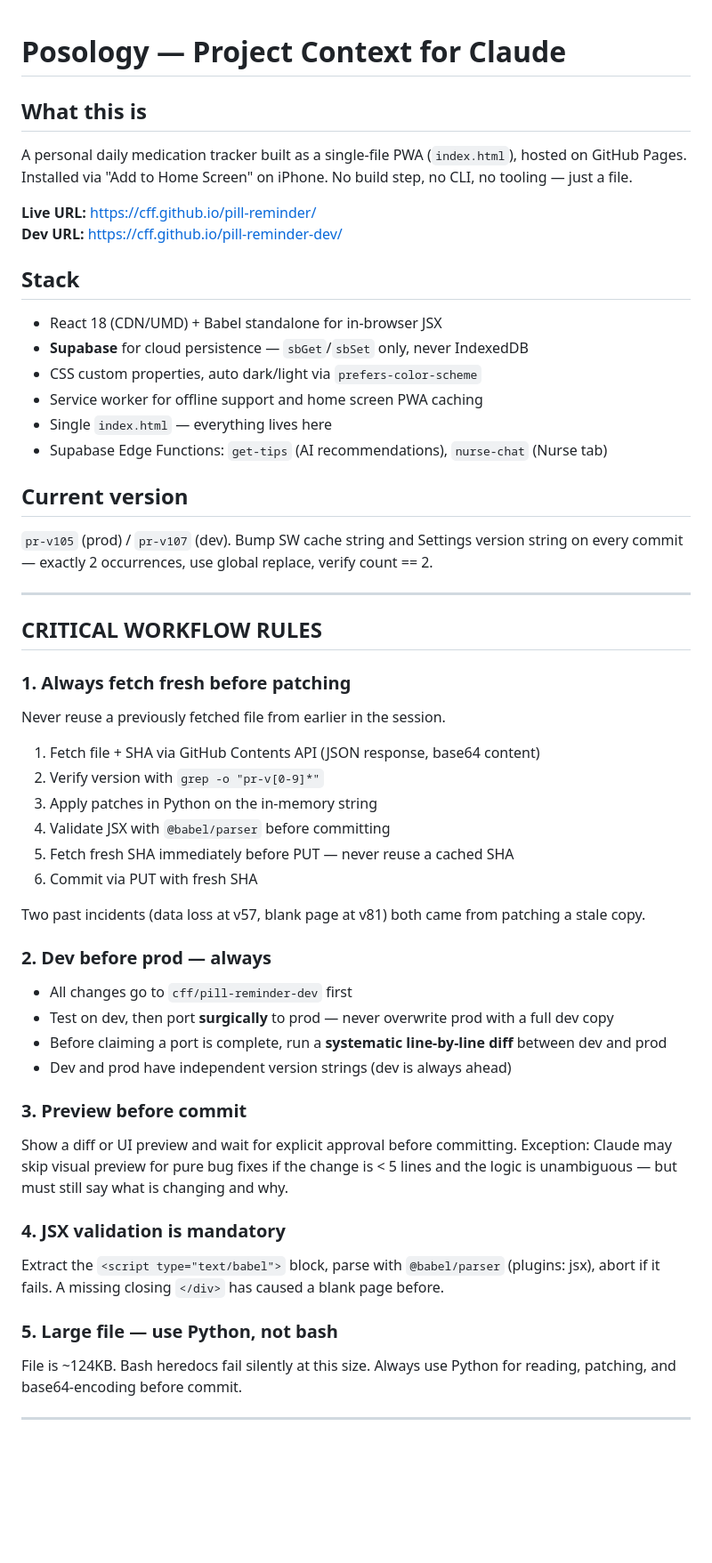
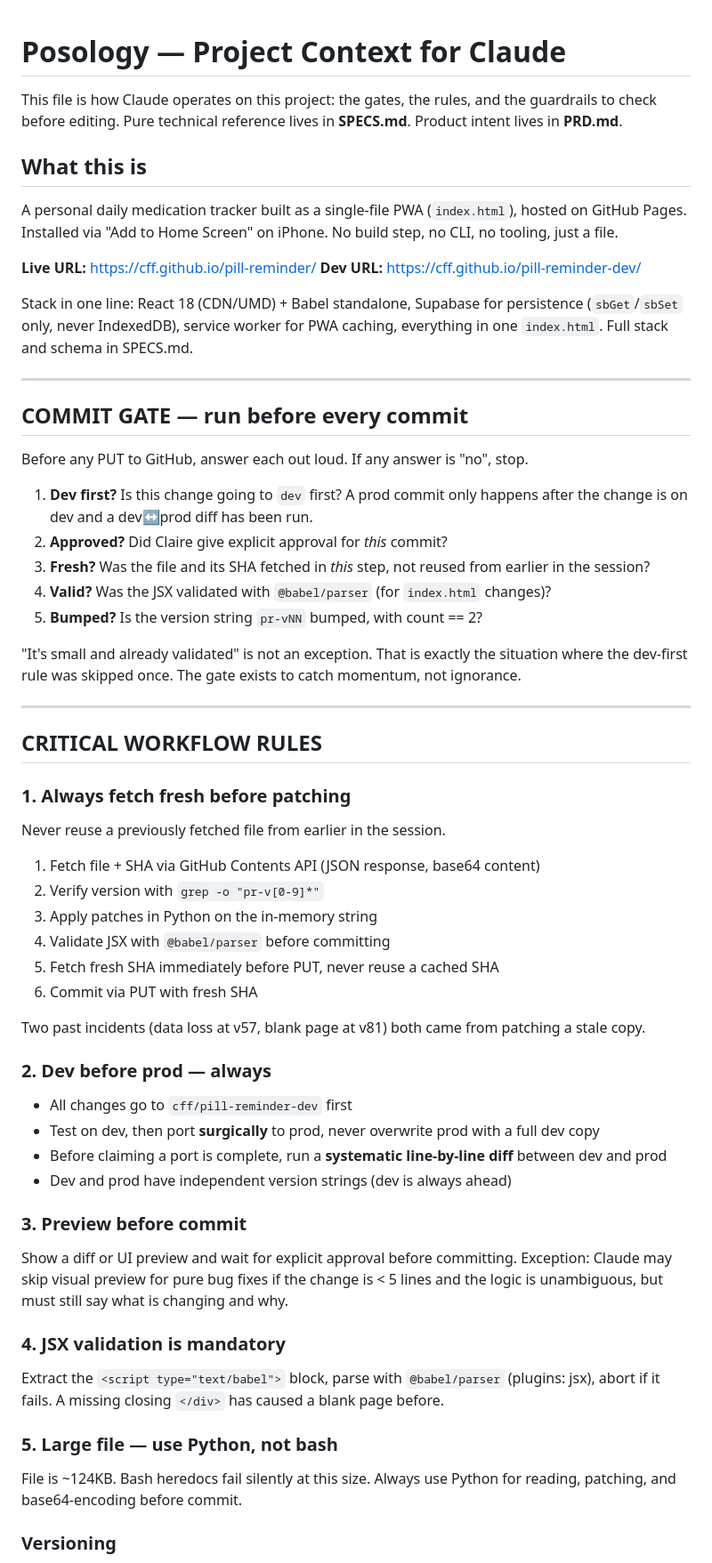
Before and after one commit to CFF/pill-reminder, a Markdown page: CLAUDE.md, the part around one of its changes. Shown at 89% size. GitHub-like rendering; blank space fills up the shorter version.

```diff
--- a/CLAUDE.md
+++ b/CLAUDE.md
@@ -1,24 +1,29 @@
 # Posology — Project Context for Claude
+
+This file is how Claude operates on this project: the gates, the rules, and the guardrails to check before editing. Pure technical reference lives in **SPECS.md**. Product intent lives in **PRD.md**.
 
 ## What this is
 
-A personal daily medication tracker built as a single-file PWA (`index.html`), hosted on GitHub Pages. Installed via "Add to Home Screen" on iPhone. No build step, no CLI, no tooling — just a file.
+A personal daily medication tracker built as a single-file PWA (`index.html`), hosted on GitHub Pages. Installed via "Add to Home Screen" on iPhone. No build step, no CLI, no tooling, just a file.
 
 **Live URL:** <https://cff.github.io/pill-reminder/>
 **Dev URL:** <https://cff.github.io/pill-reminder-dev/>
 
-## Stack
+Stack in one line: React 18 (CDN/UMD) + Babel standalone, Supabase for persistence (`sbGet`/`sbSet` only, never IndexedDB), service worker for PWA caching, everything in one `index.html`. Full stack and schema in SPECS.md.
 
-- React 18 (CDN/UMD) + Babel standalone for in-browser JSX
-- **Supabase** for cloud persistence — `sbGet`/`sbSet` only, never IndexedDB
-- CSS custom properties, auto dark/light via `prefers-color-scheme`
-- Service worker for offline support and home screen PWA caching
-- Single `index.html` — everything lives here
-- Supabase Edge Functions: `get-tips` (AI recommendations), `nurse-chat` (Nurse tab)
+---
 
-## Current version
+## COMMIT GATE — run before every commit
 
-`pr-v105` (prod) / `pr-v107` (dev). Bump SW cache string and Settings version string on every commit — exactly 2 occurrences, use global replace, verify count == 2.
+Before any PUT to GitHub, answer each out loud. If any answer is "no", stop.
+
+1. **Dev first?** Is this change going to `dev` first? A prod commit only happens after the change is on dev and a dev↔prod diff has been run.
+2. **Approved?** Did Claire give explicit approval for *this* commit?
+3. **Fresh?** Was the file and its SHA fetched in *this* step, not reused from earlier in the session?
+4. **Valid?** Was the JSX validated with `@babel/parser` (for `index.html` changes)?
+5. **Bumped?** Is the version string `pr-vNN` bumped, with count == 2?
+
+"It's small and already validated" is not an exception. That is exactly the situation where the dev-first rule was skipped once. The gate exists to catch momentum, not ignorance.
 
 ---
 
@@ -32,7 +37,7 @@ Never reuse a previously fetched file from earlier in the session.
 2. Verify version with `grep -o "pr-v[0-9]*"`
 3. Apply patches in Python on the in-memory string
 4. Validate JSX with `@babel/parser` before committing
-5. Fetch fresh SHA immediately before PUT — never reuse a cached SHA
+5. Fetch fresh SHA immediately before PUT, never reuse a cached SHA
 6. Commit via PUT with fresh SHA
 
 Two past incidents (data loss at v57, blank page at v81) both came from patching a stale copy.
@@ -40,13 +45,13 @@ Two past incidents (data loss at v57, blank page at v81) both came from patching
 ### 2. Dev before prod — always
 
 - All changes go to `cff/pill-reminder-dev` first
-- Test on dev, then port **surgically** to prod — never overwrite prod with a full dev copy
+- Test on dev, then port **surgically** to prod, never overwrite prod with a full dev copy
 - Before claiming a port is complete, run a **systematic line-by-line diff** between dev and prod
 - Dev and prod have independent version strings (dev is always ahead)
 
 ### 3. Preview before commit
 
-Show a diff or UI preview and wait for explicit approval before committing. Exception: Claude may skip visual preview for pure bug fixes if the change is < 5 lines and the logic is unambiguous — but must still say what is changing and why.
+Show a diff or UI preview and wait for explicit approval before committing. Exception: Claude may skip visual preview for pure bug fixes if the change is < 5 lines and the logic is unambiguous, but must still say what is changing and why.
 
 ### 4. JSX validation is mandatory
 
@@ -56,5 +61,5 @@ Extract the `<script type="text/babel">` block, parse with `@babel/parser` (plug
 
 File is ~124KB. Bash heredocs fail silently at this size. Always use Python for reading, patching, and base64-encoding before commit.
 
----
+### Versioning
 
```
Also changed, not shown: other parts of CLAUDE.md (+13 -61 lines).
